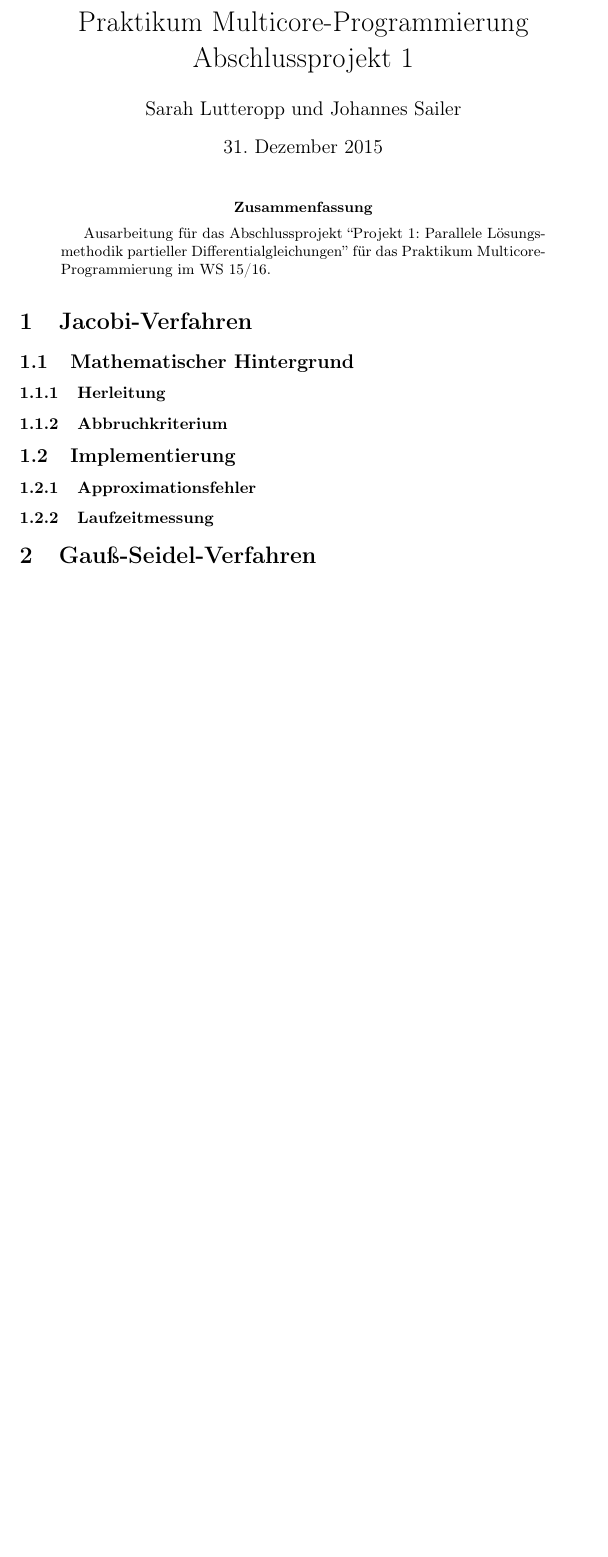
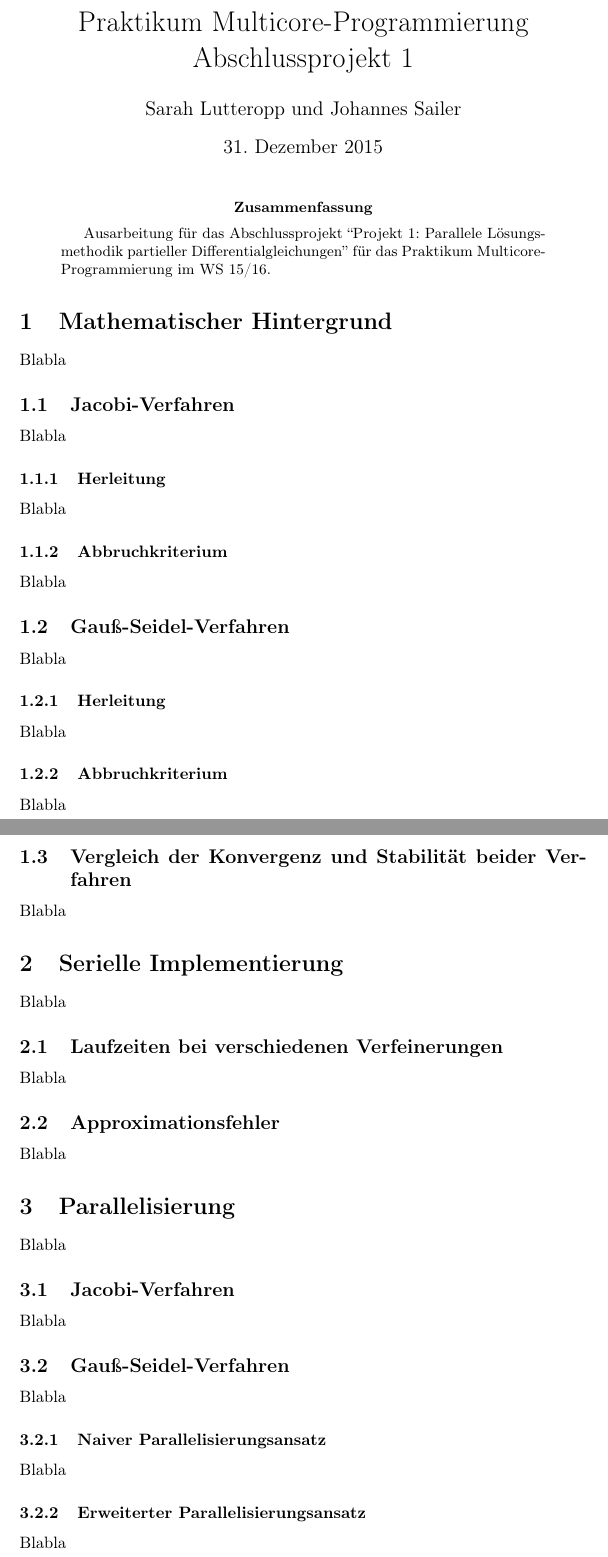
Before and after one commit to lutteropp/parallelDG, a LaTeX paper (doc/doku.tex): part of the page before the commit and two parts of pages 1 and 2 of 2 after it, the two joined at a grey line, cut so that both start at the same text, the shorter picture padded with empty space. Compiled offline with pdfLaTeX.

Commit message:
Kapitel anders angordnet

```diff
--- a/doc/doku.tex
+++ b/doc/doku.tex
@@ -21,14 +21,44 @@
 Ausarbeitung für das Abschlussprojekt ``Projekt 1: Parallele Lösungsmethodik partieller Differentialgleichungen'' für das Praktikum Multicore-Programmierung im WS 15/16.
 \end{abstract}
 
-\section{Jacobi-Verfahren}
-\subsection{Mathematischer Hintergrund}
+\section{Mathematischer Hintergrund}
+Blabla
+\subsection{Jacobi-Verfahren}
+Blabla
 \subsubsection{Herleitung}
+Blabla
 \subsubsection{Abbruchkriterium}
+Blabla
 
-\subsection{Implementierung}
-\subsubsection{Approximationsfehler}
-\subsubsection{Laufzeitmessung}
+\subsection{Gauß-Seidel-Verfahren}
+Blabla
+\subsubsection{Herleitung}
+Blabla
+\subsubsection{Abbruchkriterium}
+Blabla
 
-\section{Gauß-Seidel-Verfahren}
+\subsection{Vergleich der Konvergenz und Stabilität beider Verfahren}
+Blabla
+
+\section{Serielle Implementierung}
+Blabla
+\subsection{Laufzeiten bei verschiedenen Verfeinerungen}
+Blabla
+\subsection{Approximationsfehler}
+Blabla
+
+\section{Parallelisierung}
+Blabla
+\subsection{Jacobi-Verfahren}
+Blabla
+\subsection{Gauß-Seidel-Verfahren}
+Blabla
+\subsubsection{Naiver Parallelisierungsansatz}
+Blabla
+\subsubsection{Erweiterter Parallelisierungsansatz}
+Blabla
+
+\section{Methodenwahl}
+Blabla
+
 \end{document}
```
Also changed, not shown: doc/doku.pdf (added).
